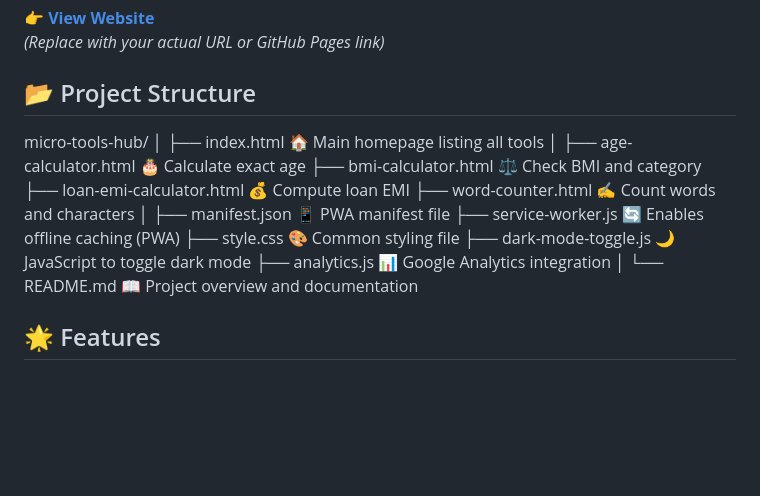
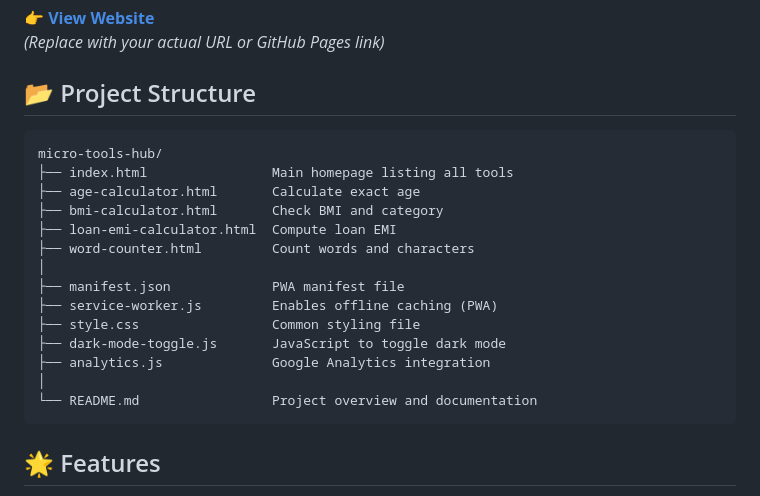
Before and after one commit to rony1200/CALCULATOR-TOOLS, a Markdown page: README.md, the part around the change. Drawn GitHub-style; blank space fills up the shorter version.

````diff
--- a/README.md
+++ b/README.md
@@ -20,22 +20,24 @@ It brings together useful day-to-day tools like:
 *(Replace with your actual URL or GitHub Pages link)*
 
 ## 📂 Project Structure
+
+```
 micro-tools-hub/
+├── index.html                Main homepage listing all tools
+├── age-calculator.html       Calculate exact age
+├── bmi-calculator.html       Check BMI and category
+├── loan-emi-calculator.html  Compute loan EMI
+├── word-counter.html         Count words and characters
 │
-├── index.html                🏠 Main homepage listing all tools
+├── manifest.json             PWA manifest file
+├── service-worker.js         Enables offline caching (PWA)
+├── style.css                 Common styling file
+├── dark-mode-toggle.js       JavaScript to toggle dark mode
+├── analytics.js              Google Analytics integration
 │
-├── age-calculator.html       🎂 Calculate exact age
-├── bmi-calculator.html       ⚖️ Check BMI and category
-├── loan-emi-calculator.html  💰 Compute loan EMI
-├── word-counter.html         ✍️ Count words and characters
-│
-├── manifest.json             📱 PWA manifest file
-├── service-worker.js         🔄 Enables offline caching (PWA)
-├── style.css                 🎨 Common styling file
-├── dark-mode-toggle.js       🌙 JavaScript to toggle dark mode
-├── analytics.js              📊 Google Analytics integration
-│
-└── README.md                 📖 Project overview and documentation
+└── README.md                 Project overview and documentation
+```
+
 
 
 ## 🌟 Features
````
